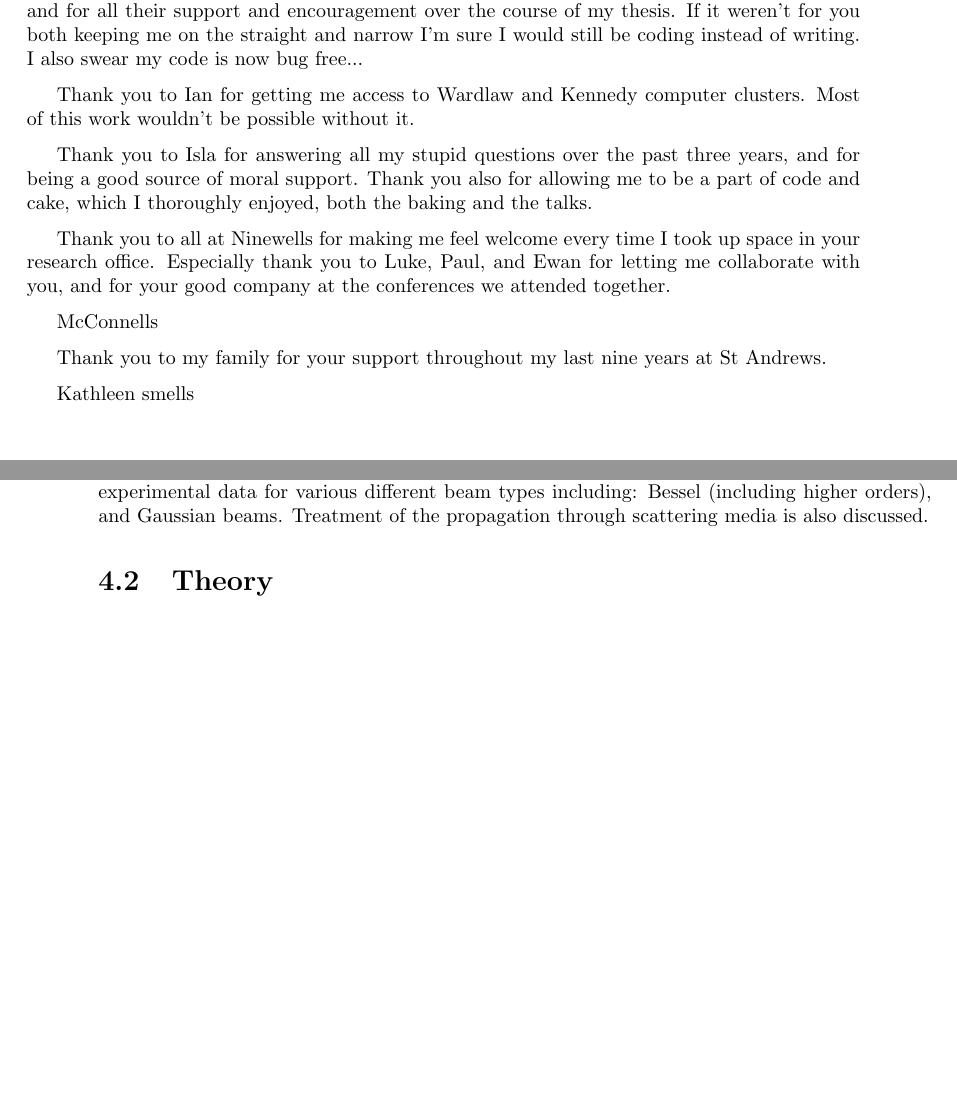
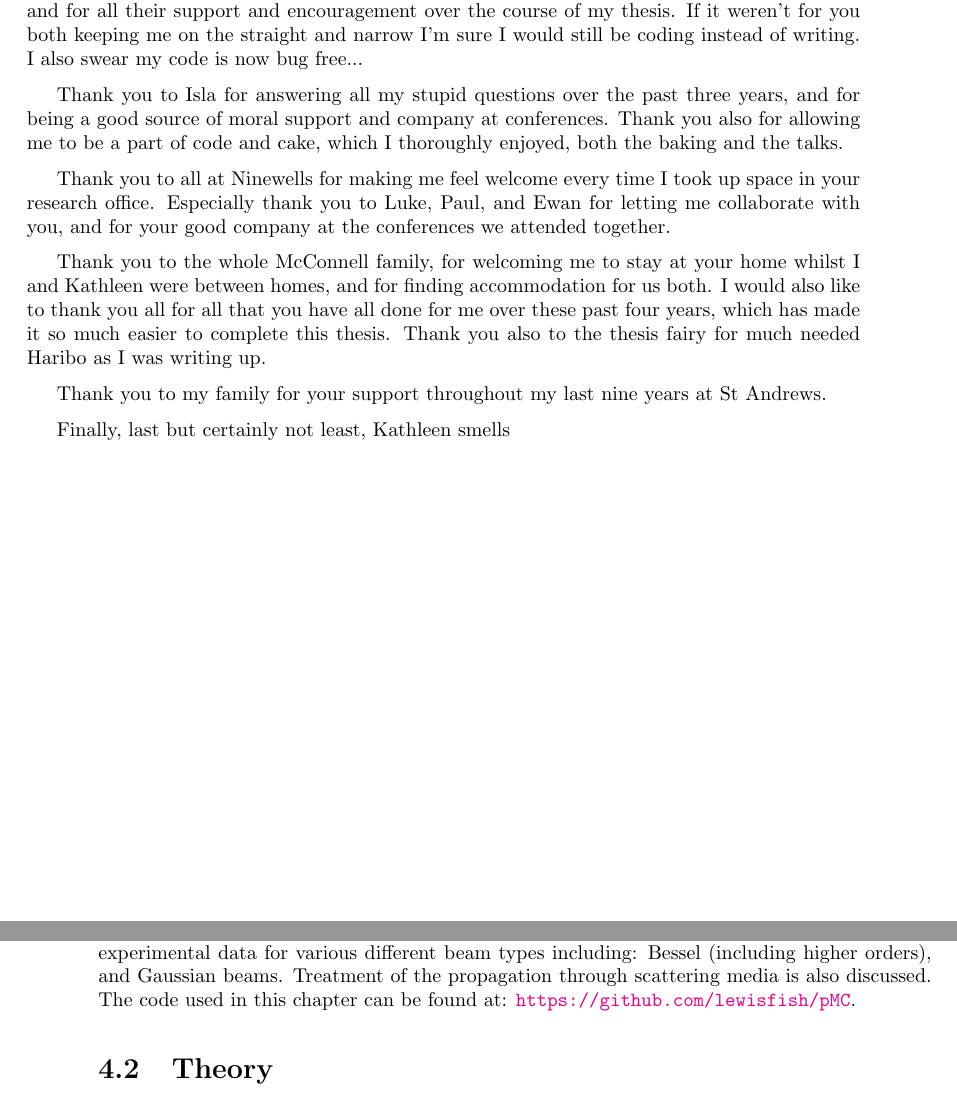
Before and after one commit to lewisfish/my_amazing_thesis, a LaTeX thesis (main.tex, which reads bessel/bessel.tex): two parts of pages 7 and 70 of 112, joined at a grey line, cut so that both start at the same text, the shorter picture padded with empty space. Compiled offline with pdfLaTeX.

Commit message:
added to acknowledgments. added github links to code

```diff
--- a/bessel/bessel.tex
+++ b/bessel/bessel.tex
@@ -37,6 +37,7 @@ This algorithm, $\varphi MC$, allows the modelling of complex shaped beams such
 We present a thorough investigation of the method used to turn a ballistic regime~\gls*{mcrt} method in to a quasi-wave/ballistic method.
 The method is validated against theoretical and experimental data for various different beam types including: Bessel (including higher orders), and Gaussian beams.
 Treatment of the propagation through scattering media is also discussed.
+The code used in this chapter can be found at: \url{https://github.com/lewisfish/pMC}.
 
 
 \section{Theory}\label{sec:bestheory}
--- a/main.tex
+++ b/main.tex
@@ -147,11 +147,8 @@ If it weren't for you both keeping me on the straight and narrow I'm sure I woul
 I also swear my code is now bug free...
 \medskip
 
-Thank you to Ian for getting me access to Wardlaw and Kennedy computer clusters.
-Most of this work wouldn't be possible without it.
-\medskip
 
-Thank you to Isla for answering all my stupid questions over the past three years, and for being a good source of moral support.
+Thank you to Isla for answering all my stupid questions over the past three years, and for being a good source of moral support and company at conferences.
 Thank you also for allowing me to be a part of code and cake, which I thoroughly enjoyed, both the baking and the talks.
 \medskip
 
@@ -159,13 +156,15 @@ Thank you to all at Ninewells for making me feel welcome every time I took up sp
 Especially thank you to Luke, Paul, and Ewan for letting me collaborate with you, and for your good company at the conferences we attended together.
 \medskip
 
-McConnells
+Thank you to the whole McConnell family, for welcoming me to stay at your home whilst I and Kathleen were between homes, and for finding accommodation for us both.
+I would also like to thank you all for all that you have all done for me over these past four years, which has made it so much easier to complete this thesis.
+Thank you also to the thesis fairy for much needed Haribo as I was writing up.
 \medskip
 
 Thank you to my family for your support throughout my last nine years at St Andrews.
 \medskip
 
-Kathleen smells
+Finally, last but certainly not least, Kathleen smells
 
 \newpage
 
```
Also changed, not shown: MCRT/mcrt.tex (+1 -0 lines), ablation/ablation.tex (+2 -1 lines), fluro/salvo.tex (+1 -1 lines).
